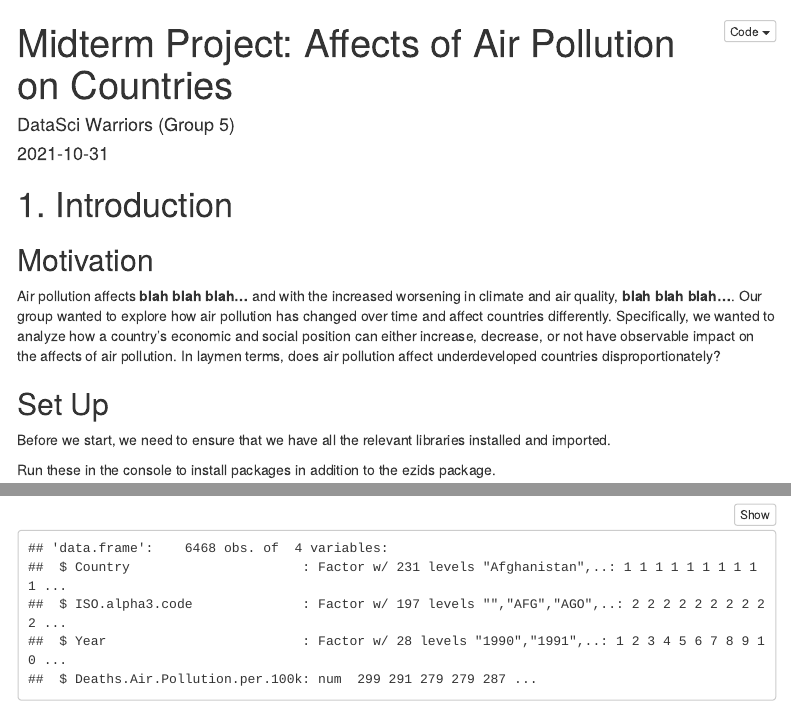
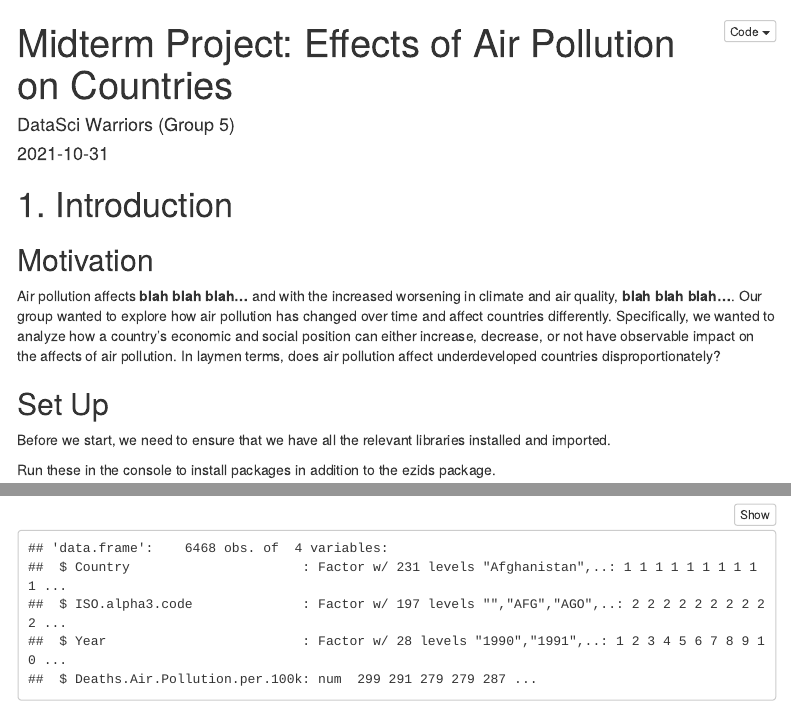
Before and after one commit to goebelclare/GitHub_Repo, an R Markdown document (Midterm Project/Midterm R_Markdown.Rmd): the page in a window 1100 px wide, from its top, and a second part further down, joined at a grey line. Rendered offline with R 4.5, knitr and Pandoc, with nearby package versions; some code elsewhere in the file could not run offline; menus at the side of the page are left out.

Commit message:
Update Midterm R_Markdown.Rmd

```diff
--- a/Midterm Project/Midterm R_Markdown.Rmd
+++ b/Midterm Project/Midterm R_Markdown.Rmd
@@ -1,5 +1,5 @@
 ---
-title: "Midterm Project: Affects of Air Pollution on Countries"
+title: "Midterm Project: Effects of Air Pollution on Countries"
 author: "DataSci Warriors (Group 5)"
 date: "`r Sys.Date()`"
 output:
```
